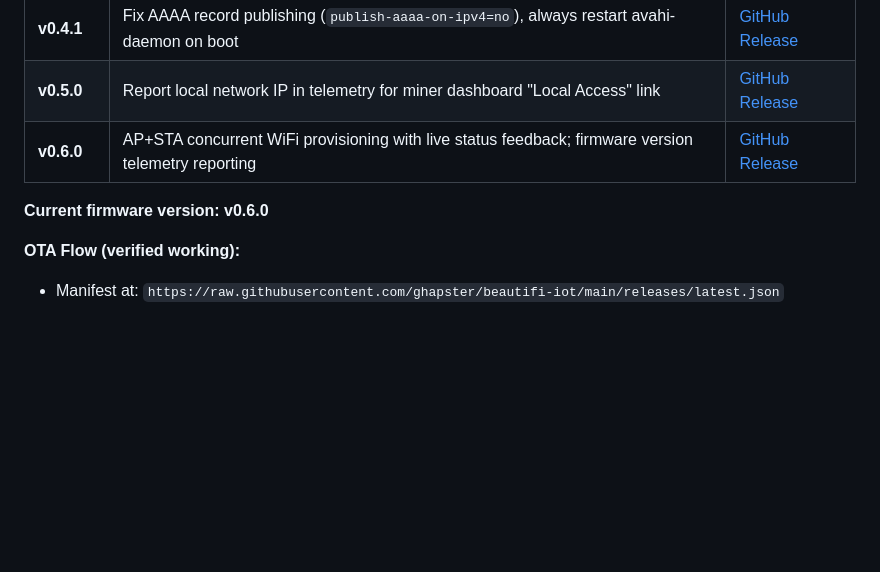
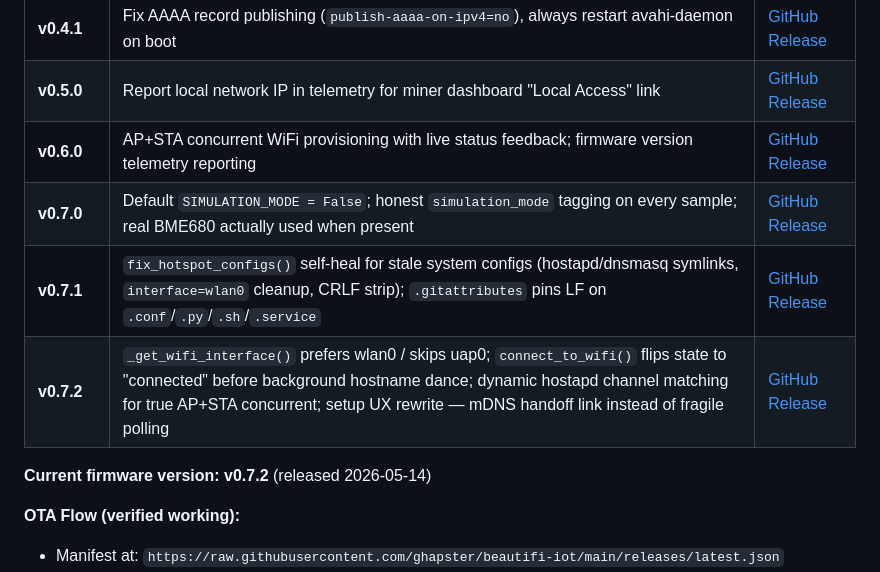
Before and after one commit to ghapster/beautifi-iot, a Markdown page: CLAUDE.md, the part around one of its changes. Rendered like a GitHub page; blank space fills up the shorter version.

```diff
--- a/CLAUDE.md
+++ b/CLAUDE.md
@@ -590,8 +595,11 @@ Set up end-to-end OTA firmware delivery:
 | **v0.4.1** | Fix AAAA record publishing (`publish-aaaa-on-ipv4=no`), always restart avahi-daemon on boot | [GitHub Release](https://github.com/ghapster/beautifi-iot/releases/tag/v0.4.1) |
 | **v0.5.0** | Report local network IP in telemetry for miner dashboard "Local Access" link | [GitHub Release](https://github.com/ghapster/beautifi-iot/releases/tag/v0.5.0) |
 | **v0.6.0** | AP+STA concurrent WiFi provisioning with live status feedback; firmware version telemetry reporting | [GitHub Release](https://github.com/ghapster/beautifi-iot/releases/tag/v0.6.0) |
+| **v0.7.0** | Default `SIMULATION_MODE = False`; honest `simulation_mode` tagging on every sample; real BME680 actually used when present | [GitHub Release](https://github.com/ghapster/beautifi-iot/releases/tag/v0.7.0) |
+| **v0.7.1** | `fix_hotspot_configs()` self-heal for stale system configs (hostapd/dnsmasq symlinks, `interface=wlan0` cleanup, CRLF strip); `.gitattributes` pins LF on `.conf`/`.py`/`.sh`/`.service` | [GitHub Release](https://github.com/ghapster/beautifi-iot/releases/tag/v0.7.1) |
+| **v0.7.2** | `_get_wifi_interface()` prefers wlan0 / skips uap0; `connect_to_wifi()` flips state to "connected" before background hostname dance; dynamic hostapd channel matching for true AP+STA concurrent; setup UX rewrite — mDNS handoff link instead of fragile polling | [GitHub Release](https://github.com/ghapster/beautifi-iot/releases/tag/v0.7.2) |
 
-**Current firmware version: v0.6.0**
+**Current firmware version: v0.7.2** (released 2026-05-14)
 
 **OTA Flow (verified working):**
 - Manifest at: `https://raw.githubusercontent.com/ghapster/beautifi-iot/main/releases/latest.json`
```
Also changed, not shown: other parts of CLAUDE.md (+21 -7 lines), README.md (+11 -8 lines).
